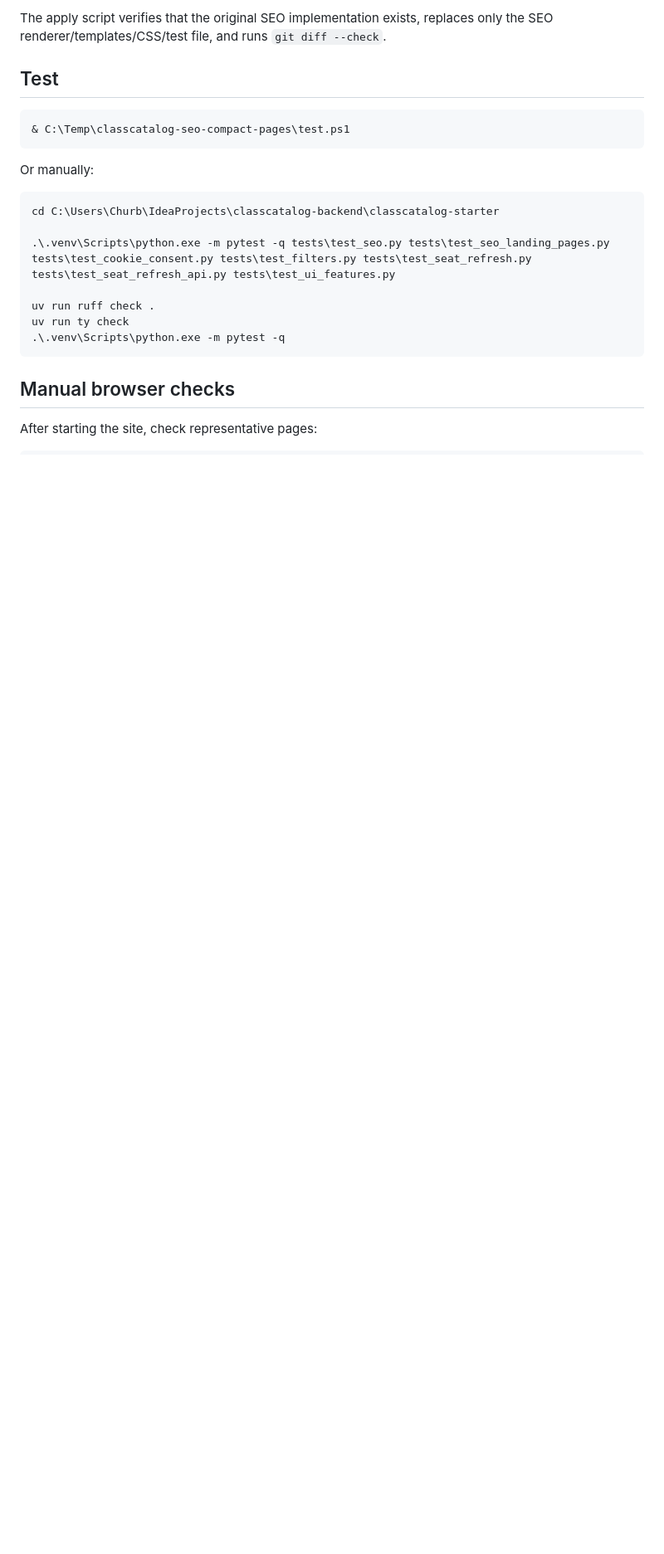
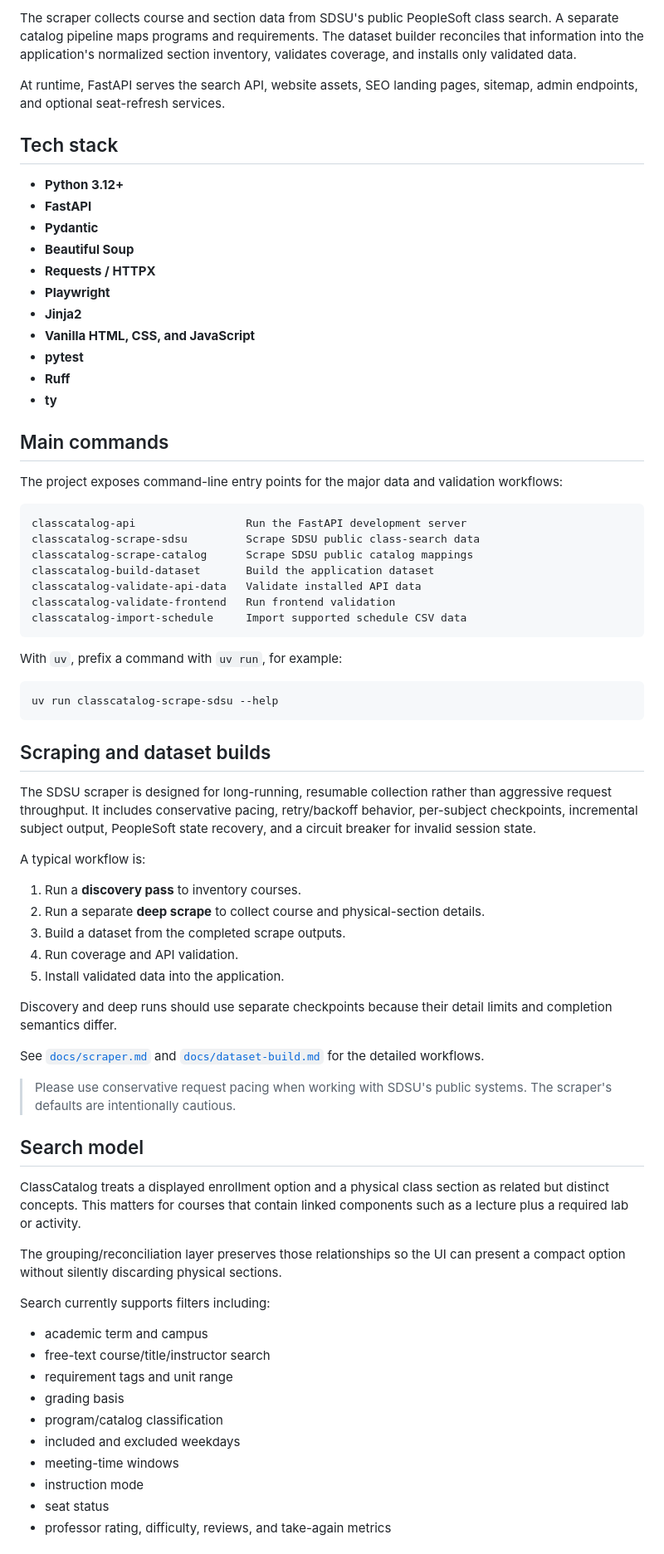
Before and after one commit to churyaa/classcatalog, a Markdown page: README.md, the part around one of its changes. Shown at 83% size. GitHub-like rendering; blank space fills up the shorter version.

````diff
--- a/README.md
+++ b/README.md
@@ -46,25 +38,77 @@ Expand-Archive -Path "$env:USERPROFILE\Downloads\classcatalog-seo-compact-pages.
 ```
 
-The apply script verifies that the original SEO implementation exists, replaces only the SEO renderer/templates/CSS/test file, and runs `git diff --check`.
+The scraper collects course and section data from SDSU's public PeopleSoft class search. A separate catalog pipeline maps programs and requirements. The dataset builder reconciles that information into the application's normalized section inventory, validates coverage, and installs only validated data.
 
-## Test
+At runtime, FastAPI serves the search API, website assets, SEO landing pages, sitemap, admin endpoints, and optional seat-refresh services.
 
-```powershell
-& C:\Temp\classcatalog-seo-compact-pages\test.ps1
+## Tech stack
+
+- **Python 3.12+**
+- **FastAPI**
+- **Pydantic**
+- **Beautiful Soup**
+- **Requests / HTTPX**
+- **Playwright**
+- **Jinja2**
+- **Vanilla HTML, CSS, and JavaScript**
+- **pytest**
+- **Ruff**
+- **ty**
+
+## Main commands
+
+The project exposes command-line entry points for the major data and validation workflows:
+
+```text
+classcatalog-api                 Run the FastAPI development server
+classcatalog-scrape-sdsu         Scrape SDSU public class-search data
+classcatalog-scrape-catalog      Scrape SDSU public catalog mappings
+classcatalog-build-dataset       Build the application dataset
+classcatalog-validate-api-data   Validate installed API data
+classcatalog-validate-frontend   Run frontend validation
+classcatalog-import-schedule     Import supported schedule CSV data
 ```
 
-Or manually:
+With `uv`, prefix a command with `uv run`, for example:
 
-```powershell
-cd C:\Users\Churb\IdeaProjects\classcatalog-backend\classcatalog-starter
-
-.\.venv\Scripts\python.exe -m pytest -q tests\test_seo.py tests\test_seo_landing_pages.py tests\test_cookie_consent.py tests\test_filters.py tests\test_seat_refresh.py tests\test_seat_refresh_api.py tests\test_ui_features.py
-
-uv run ruff check .
-uv run ty check
-.\.venv\Scripts\python.exe -m pytest -q
+```bash
+uv run classcatalog-scrape-sdsu --help
 ```
 
-## Manual browser checks
+## Scraping and dataset builds
 
-After starting the site, check representative pages:
+The SDSU scraper is designed for long-running, resumable collection rather than aggressive request throughput. It includes conservative pacing, retry/backoff behavior, per-subject checkpoints, incremental subject output, PeopleSoft state recovery, and a circuit breaker for invalid session state.
+
+A typical workflow is:
+
+1. Run a **discovery pass** to inventory courses.
+2. Run a separate **deep scrape** to collect course and physical-section details.
+3. Build a dataset from the completed scrape outputs.
+4. Run coverage and API validation.
+5. Install validated data into the application.
+
+Discovery and deep runs should use separate checkpoints because their detail limits and completion semantics differ.
+
+See [`docs/scraper.md`](docs/scraper.md) and [`docs/dataset-build.md`](docs/dataset-build.md) for the detailed workflows.
+
+> Please use conservative request pacing when working with SDSU's public systems. The scraper's defaults are intentionally cautious.
+
+## Search model
+
+ClassCatalog treats a displayed enrollment option and a physical class section as related but distinct concepts. This matters for courses that contain linked components such as a lecture plus a required lab or activity.
+
+The grouping/reconciliation layer preserves those relationships so the UI can present a compact option without silently discarding physical sections.
+
+Search currently supports filters including:
+
+- academic term and campus
+- free-text course/title/instructor search
+- requirement tags and unit range
+- grading basis
+- program/catalog classification
+- included and excluded weekdays
+- meeting-time windows
+- instruction mode
+- seat status
+- professor rating, difficulty, reviews, and take-again metrics
+
````
Also changed, not shown: other parts of README.md (+107 -43 lines).
